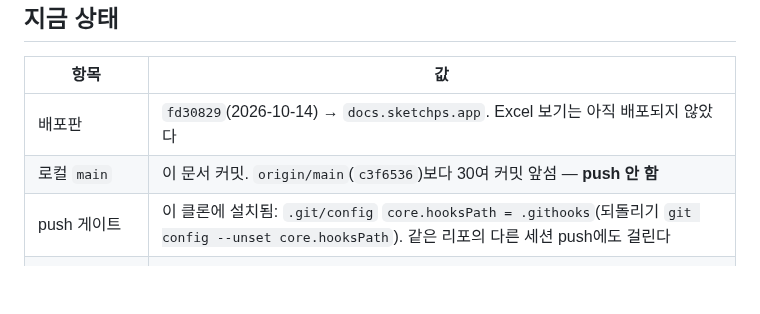
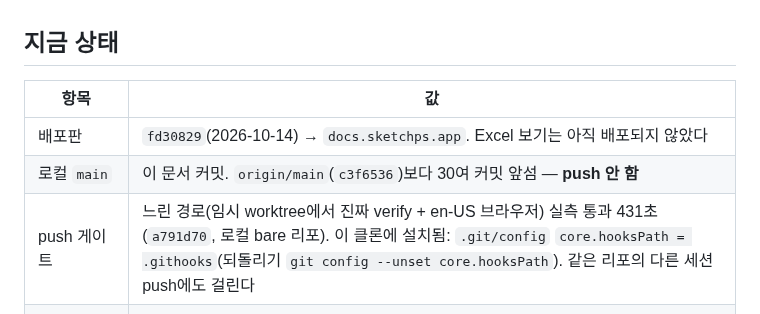
Before and after one commit to HWJskt/sketch-docs, a Markdown page: docs/handoff-2026-10-15.md, the part around the change. Drawn GitHub-style; blank space fills up the shorter version.

```diff
--- a/docs/handoff-2026-10-15.md
+++ b/docs/handoff-2026-10-15.md
@@ -8,7 +8,7 @@
 |---|---|
 | 배포판 | `fd30829`(2026-10-14) → `docs.sketchps.app`. Excel 보기는 아직 배포되지 않았다 |
 | 로컬 `main` | 이 문서 커밋. `origin/main`(`c3f6536`)보다 30여 커밋 앞섬 — **push 안 함** |
-| push 게이트 | 이 클론에 설치됨: `.git/config` `core.hooksPath = .githooks`(되돌리기 `git config --unset core.hooksPath`). 같은 리포의 다른 세션 push에도 걸린다 |
+| push 게이트 | 느린 경로(임시 worktree에서 진짜 verify + en-US 브라우저) 실측 통과 431초(`a791d70`, 로컬 bare 리포). 이 클론에 설치됨: `.git/config` `core.hooksPath = .githooks`(되돌리기 `git config --unset core.hooksPath`). 같은 리포의 다른 세션 push에도 걸린다 |
 | 마지막 `npm run verify` | 통과(단위 164, 브라우저 PASS 52·FAIL 0). 그 뒤 문서·게이트 커밋이 있어 **보고는 지금 HEAD와 맞지 않는다** — 배포 전에 다시 돈다 |
 | 보존 fork | `HWJskt/gridcraft`·`HWJskt/craft-libs` **없음**(결정 A: 배포 직전 사용자 승인으로 만든다). 그 전에는 `mirrors:check`·`deploy`가 거절한다 |
 | Excel 엔진 WASM | 24,231,303 B(23.11 MiB) — Pages 파일당 한도 25 MiB까지 1.89 MiB. 24 MiB를 넘으면 verify가 경고한다 |
```
Also changed, not shown: docs/plans/2026-10-15-push-gate-ci.md (+5 -0 lines).
